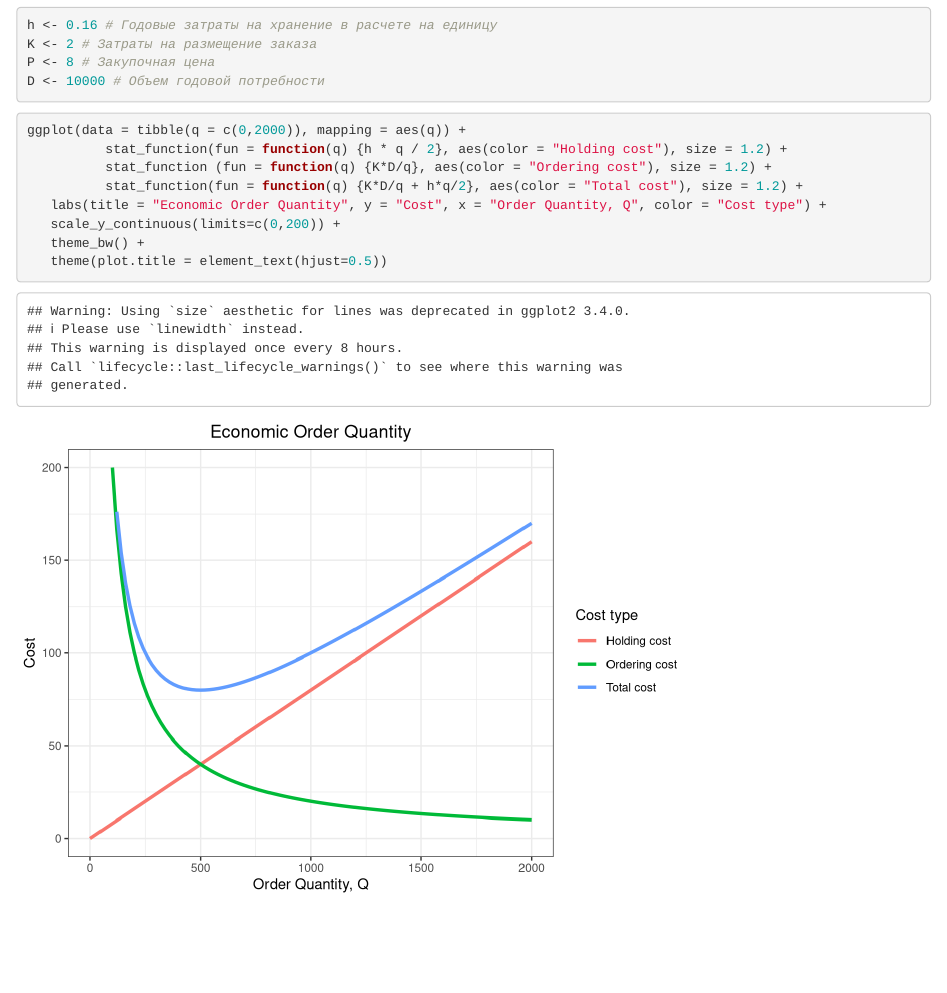
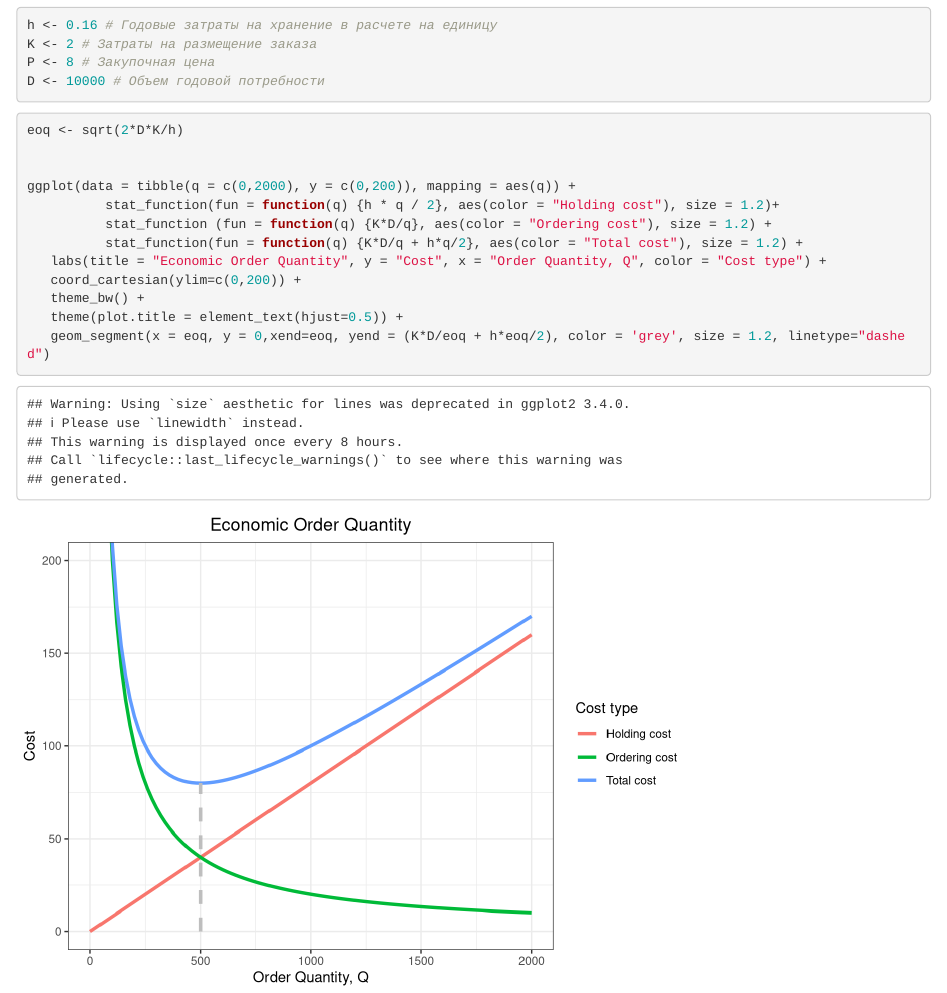
Before and after one commit to romanovb/rsem, an R Markdown document (EOQ.Rmd): the page in a window 1100 px wide, from 390 px down. Rendered offline with R 4.5, knitr and Pandoc, with nearby package versions.

Commit message:
eoq final + knitted

````diff
--- a/EOQ.Rmd
+++ b/EOQ.Rmd
@@ -17,15 +17,23 @@ P <- 8 # Закупочная цена
 D <- 10000 # Объем годовой потребности
 ```
 
+
+
+
 ```{r Модель}
+eoq <- sqrt(2*D*K/h)
 
-ggplot(data = tibble(q = c(0,2000)), mapping = aes(q)) +
-          stat_function(fun = function(q) {h * q / 2}, aes(color = "Holding cost"), size = 1.2) +
+
+ggplot(data = tibble(q = c(0,2000), y = c(0,200)), mapping = aes(q)) +
+          stat_function(fun = function(q) {h * q / 2}, aes(color = "Holding cost"), size = 1.2)+
           stat_function (fun = function(q) {K*D/q}, aes(color = "Ordering cost"), size = 1.2) +
           stat_function(fun = function(q) {K*D/q + h*q/2}, aes(color = "Total cost"), size = 1.2) +
    labs(title = "Economic Order Quantity", y = "Cost", x = "Order Quantity, Q", color = "Cost type") +
-   scale_y_continuous(limits=c(0,200)) +
+   coord_cartesian(ylim=c(0,200)) +
    theme_bw() +
-   theme(plot.title = element_text(hjust=0.5))
+   theme(plot.title = element_text(hjust=0.5)) +
+   geom_segment(x = eoq, y = 0,xend=eoq, yend = (K*D/eoq + h*eoq/2), color = 'grey', size = 1.2, linetype="dashed")
+
+
 
 ```
````
Also changed, not shown: EOQ.html.
